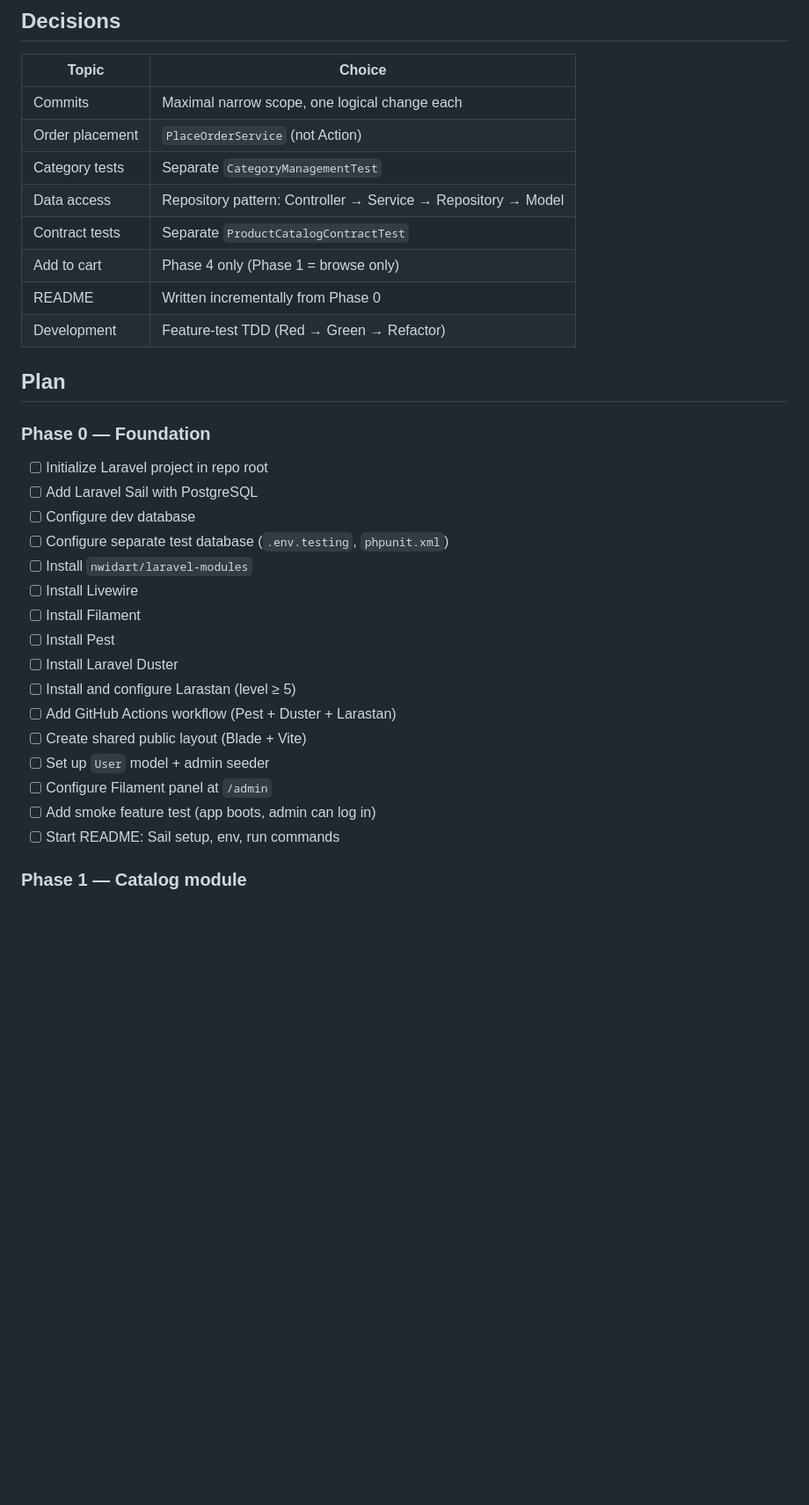
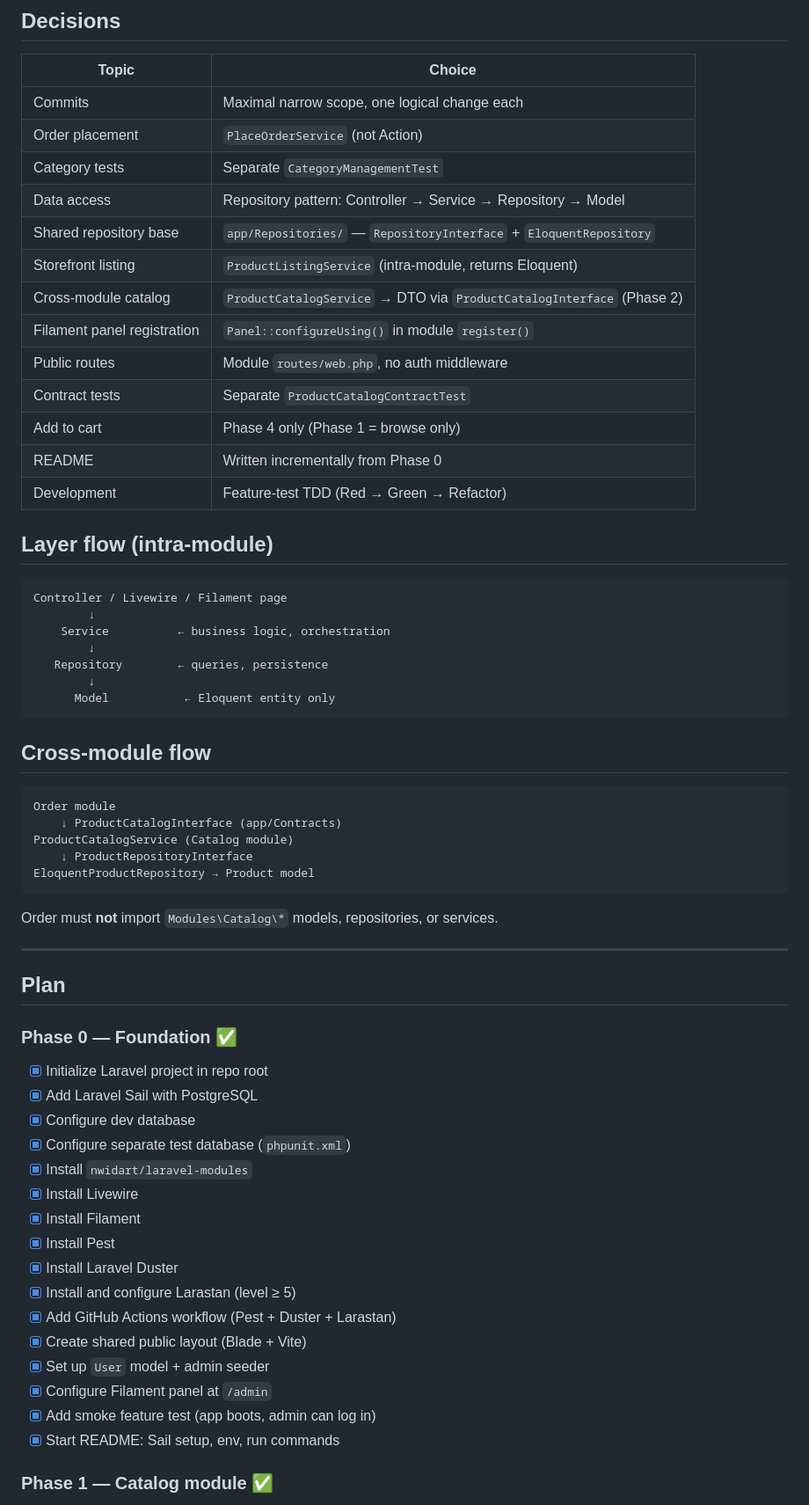
Before and after one commit to itser/merchanto-eshop, a Markdown page: PROJECT.md, the part around one of its changes. Shown at 88% size. GitHub-like rendering; blank space fills up the shorter version.

````diff
--- a/PROJECT.md
+++ b/PROJECT.md
@@ -11,31 +11,62 @@
 | Order placement | `PlaceOrderService` (not Action) |
 | Category tests | Separate `CategoryManagementTest` |
 | Data access | Repository pattern: Controller → Service → Repository → Model |
+| Shared repository base | `app/Repositories/` — `RepositoryInterface` + `EloquentRepository` |
+| Storefront listing | `ProductListingService` (intra-module, returns Eloquent) |
+| Cross-module catalog | `ProductCatalogService` → DTO via `ProductCatalogInterface` (Phase 2) |
+| Filament panel registration | `Panel::configureUsing()` in module `register()` |
+| Public routes | Module `routes/web.php`, no auth middleware |
 | Contract tests | Separate `ProductCatalogContractTest` |
 | Add to cart | Phase 4 only (Phase 1 = browse only) |
 | README | Written incrementally from Phase 0 |
 | Development | Feature-test TDD (Red → Green → Refactor) |
 
+## Layer flow (intra-module)
+
+```
+Controller / Livewire / Filament page
+        ↓
+    Service          ← business logic, orchestration
+        ↓
+   Repository        ← queries, persistence
+        ↓
+      Model           ← Eloquent entity only
+```
+
+## Cross-module flow
+
+```
+Order module
+    ↓ ProductCatalogInterface (app/Contracts)
+ProductCatalogService (Catalog module)
+    ↓ ProductRepositoryInterface
+EloquentProductRepository → Product model
+```
+
+Order must **not** import `Modules\Catalog\*` models, repositories, or services.
+
+---
+
 ## Plan
 
-### Phase 0 — Foundation
+### Phase 0 — Foundation ✅
 
-- [ ] Initialize Laravel project in repo root
-- [ ] Add Laravel Sail with PostgreSQL
-- [ ] Configure dev database
-- [ ] Configure separate test database (`.env.testing`, `phpunit.xml`)
-- [ ] Install `nwidart/laravel-modules`
-- [ ] Install Livewire
-- [ ] Install Filament
-- [ ] Install Pest
-- [ ] Install Laravel Duster
-- [ ] Install and configure Larastan (level ≥ 5)
-- [ ] Add GitHub Actions workflow (Pest + Duster + Larastan)
-- [ ] Create shared public layout (Blade + Vite)
-- [ ] Set up `User` model + admin seeder
-- [ ] Configure Filament panel at `/admin`
-- [ ] Add smoke feature test (app boots, admin can log in)
-- [ ] Start README: Sail setup, env, run commands
+- [x] Initialize Laravel project in repo root
+- [x] Add Laravel Sail with PostgreSQL
+- [x] Configure dev database
+- [x] Configure separate test database (`phpunit.xml`)
+- [x] Install `nwidart/laravel-modules`
+- [x] Install Livewire
+- [x] Install Filament
+- [x] Install Pest
+- [x] Install Laravel Duster
+- [x] Install and configure Larastan (level ≥ 5)
+- [x] Add GitHub Actions workflow (Pest + Duster + Larastan)
+- [x] Create shared public layout (Blade + Vite)
+- [x] Set up `User` model + admin seeder
+- [x] Configure Filament panel at `/admin`
+- [x] Add smoke feature test (app boots, admin can log in)
+- [x] Start README: Sail setup, env, run commands
 
-### Phase 1 — Catalog module
+### Phase 1 — Catalog module ✅
 
````
Also changed, not shown: other parts of PROJECT.md (+60 -30 lines).
